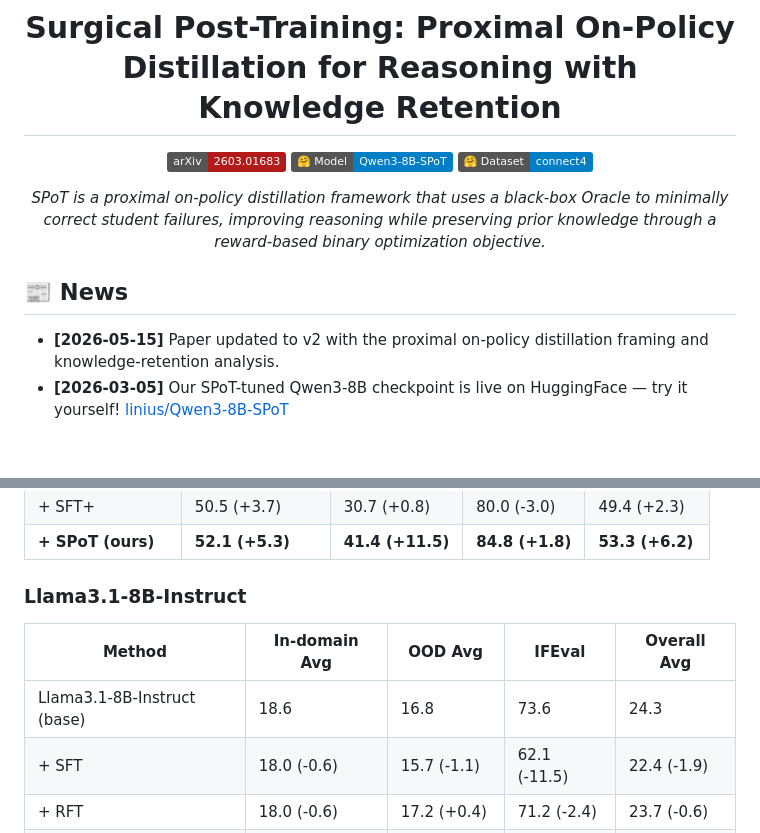
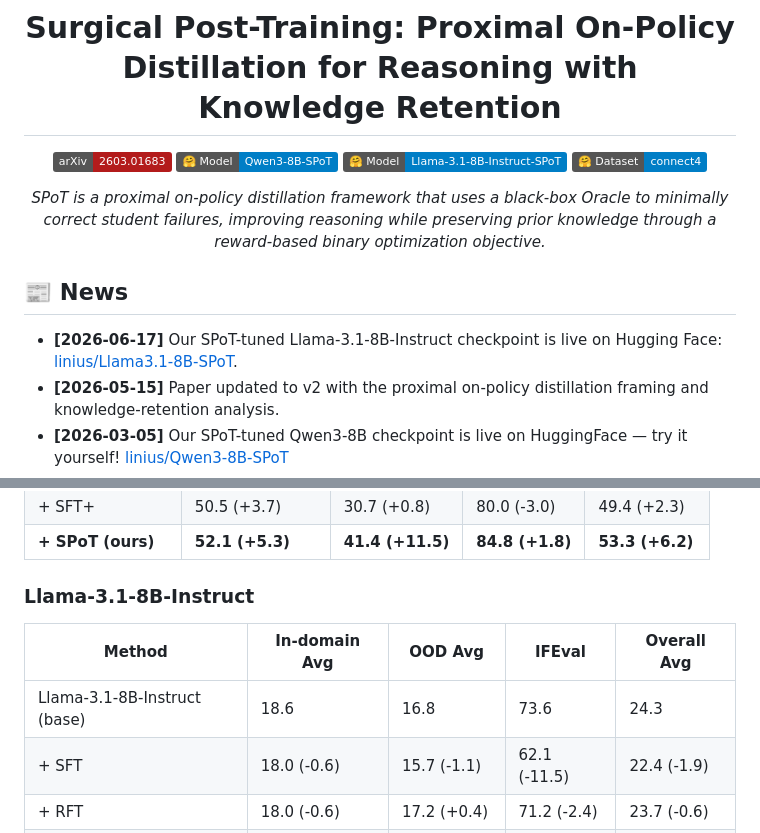
Before and after one commit to Visual-AI/SPoT, a Markdown page: README.md, 2 parts joined by grey strips. Drawn GitHub-style; badges without logos; blank space fills up the shorter version.

Commit message:
Add Llama Instruct SPoT model link

```diff
--- a/README.md
+++ b/README.md
@@ -5,6 +5,7 @@
 
 [![arXiv](https://img.shields.io/badge/arXiv-2603.01683-b31b1b.svg)](https://arxiv.org/abs/2603.01683)
 [![Model](https://img.shields.io/badge/🤗%20Model-Qwen3--8B--SPoT-blue)](https://huggingface.co/linius/Qwen3-8B-SPoT)
+[![Model](https://img.shields.io/badge/🤗%20Model-Llama--3.1--8B--Instruct--SPoT-blue)](https://huggingface.co/linius/Llama3.1-8B-SPoT)
 [![Dataset](https://img.shields.io/badge/🤗%20Dataset-connect4-blue)](https://huggingface.co/datasets/linius/connect4)
 
 *SPoT is a proximal on-policy distillation framework that uses a black-box Oracle to minimally correct student failures, improving reasoning while preserving prior knowledge through a reward-based binary optimization objective.*
@@ -14,6 +15,7 @@
 
 ## 📰 News
 
+- **[2026-06-17]** Our SPoT-tuned Llama-3.1-8B-Instruct checkpoint is live on Hugging Face: [linius/Llama3.1-8B-SPoT](https://huggingface.co/linius/Llama3.1-8B-SPoT).
 - **[2026-05-15]** Paper updated to v2 with the proximal on-policy distillation framing and knowledge-retention analysis.
 - **[2026-03-05]** Our SPoT-tuned Qwen3-8B checkpoint is live on HuggingFace — try it yourself! [linius/Qwen3-8B-SPoT](https://huggingface.co/linius/Qwen3-8B-SPoT)
 - **[2026-03-04]** The Connect4 OOD reasoning evaluation dataset is now publicly available: [linius/connect4](https://huggingface.co/datasets/linius/connect4).
@@ -33,11 +35,11 @@ SPoT consistently outperforms all baselines across in-domain reasoning, OOD reas
 | + SFT+ | 50.5 (+3.7) | 30.7 (+0.8) | 80.0 (-3.0) | 49.4 (+2.3) |
 | **+ SPoT (ours)** | **52.1 (+5.3)** | **41.4 (+11.5)** | **84.8 (+1.8)** | **53.3 (+6.2)** |
 
-### Llama3.1-8B-Instruct
+### Llama-3.1-8B-Instruct
 
 | Method | In-domain Avg | OOD Avg | IFEval | Overall Avg |
 |---|---|---|---|---|
-| Llama3.1-8B-Instruct (base) | 18.6 | 16.8 | 73.6 | 24.3 |
+| Llama-3.1-8B-Instruct (base) | 18.6 | 16.8 | 73.6 | 24.3 |
 | + SFT | 18.0 (-0.6) | 15.7 (-1.1) | 62.1 (-11.5) | 22.4 (-1.9) |
 | + RFT | 18.0 (-0.6) | 17.2 (+0.4) | 71.2 (-2.4) | 23.7 (-0.6) |
 | + SFT+ | 19.9 (+1.3) | 16.7 (-0.1) | 68.6 (-5.0) | 24.6 (+0.3) |
```
